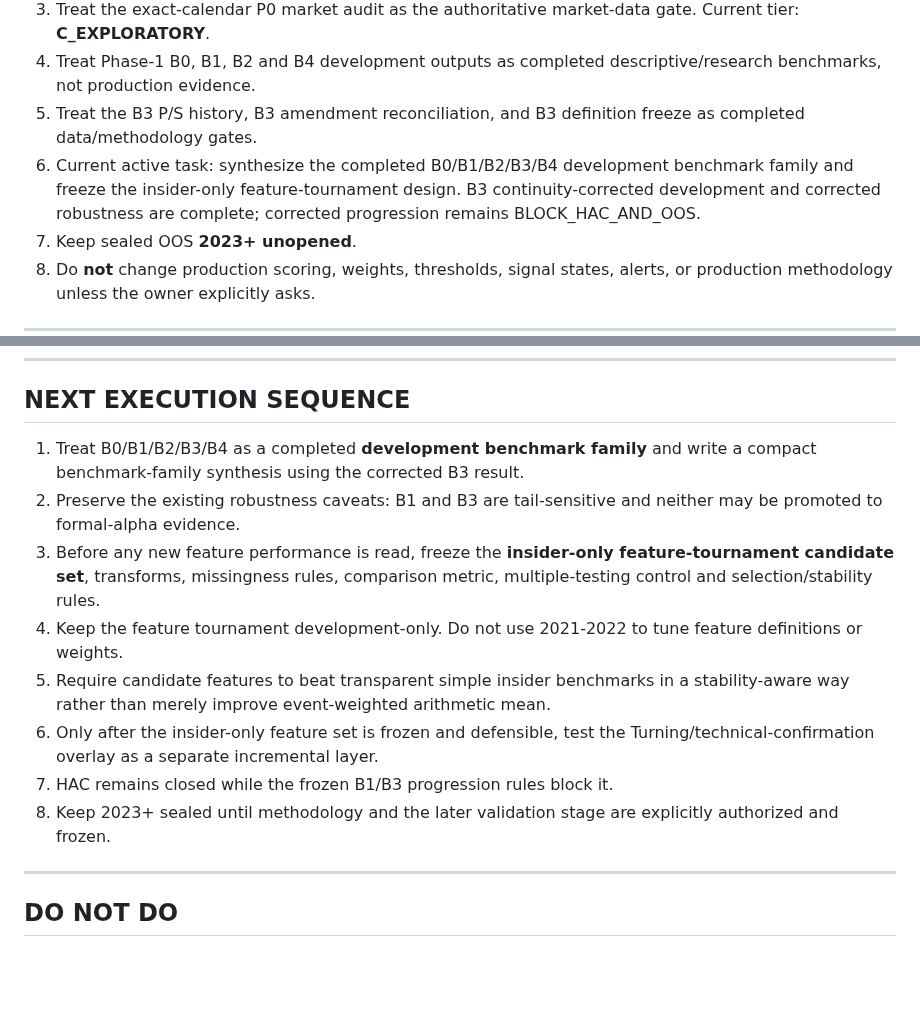
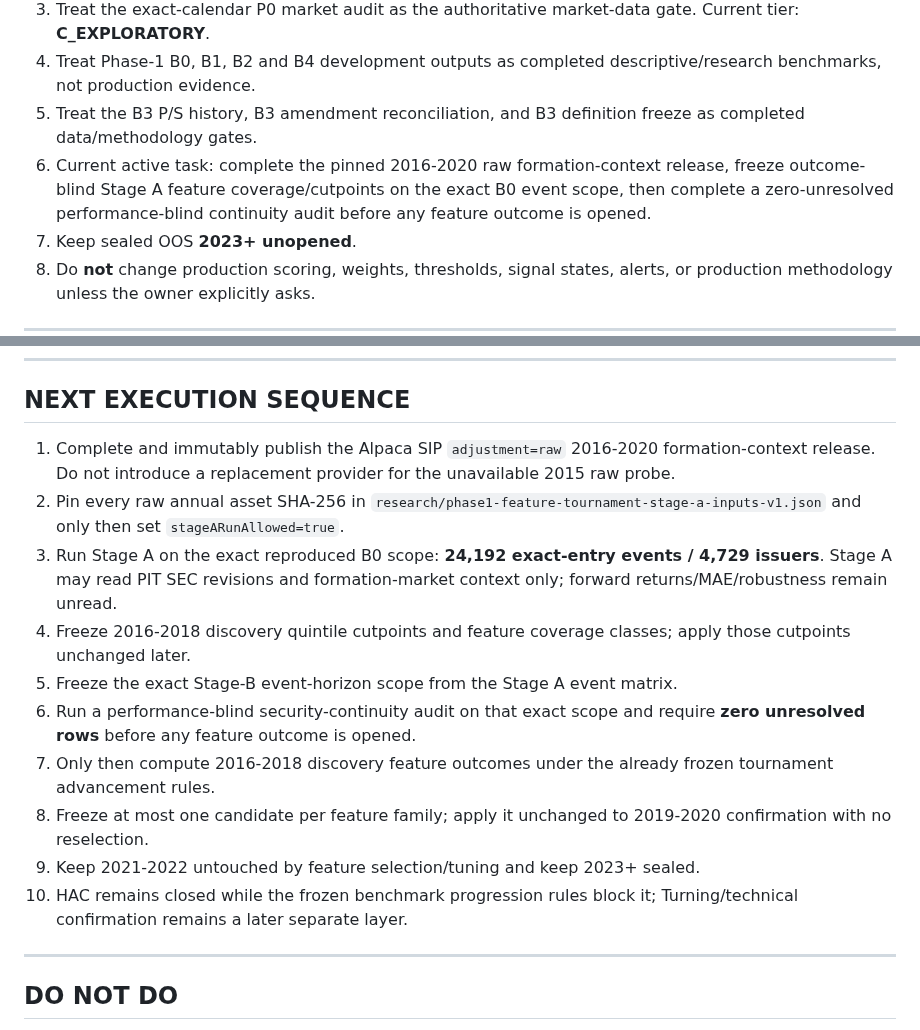
Before and after one commit to Garrincha077/insider-turning-engine, a Markdown page: docs/HANDOFF.md, 2 parts joined by grey strips. Rendered like a GitHub page; blank space fills up the shorter version.

Commit message:
Advance handoff to Stage A feature freeze

```diff
--- a/docs/HANDOFF.md
+++ b/docs/HANDOFF.md
@@ -11,7 +11,7 @@ This is the operational continuation point for a new ChatGPT/Codex session. Read
 3. Treat the exact-calendar P0 market audit as the authoritative market-data gate. Current tier: **C_EXPLORATORY**.
 4. Treat Phase-1 B0, B1, B2 and B4 development outputs as completed descriptive/research benchmarks, not production evidence.
 5. Treat the B3 P/S history, B3 amendment reconciliation, and B3 definition freeze as completed data/methodology gates.
-6. Current active task: synthesize the completed B0/B1/B2/B3/B4 development benchmark family and freeze the insider-only feature-tournament design. B3 continuity-corrected development and corrected robustness are complete; corrected progression remains BLOCK_HAC_AND_OOS.
+6. Current active task: complete the pinned 2016-2020 raw formation-context release, freeze outcome-blind Stage A feature coverage/cutpoints on the exact B0 event scope, then complete a zero-unresolved performance-blind continuity audit before any feature outcome is opened.
 7. Keep sealed OOS **2023+ unopened**.
 8. Do **not** change production scoring, weights, thresholds, signal states, alerts, or production methodology unless the owner explicitly asks.
 
@@ -502,23 +502,27 @@ Do not open OOS until transaction eligibility, transforms, benchmark family, fea
 
 ## NEXT EXECUTION SEQUENCE
 
-1. Treat B0/B1/B2/B3/B4 as a completed **development benchmark family** and
-   write a compact benchmark-family synthesis using the corrected B3 result.
-2. Preserve the existing robustness caveats: B1 and B3 are tail-sensitive and
-   neither may be promoted to formal-alpha evidence.
-3. Before any new feature performance is read, freeze the **insider-only
-   feature-tournament candidate set**, transforms, missingness rules,
-   comparison metric, multiple-testing control and selection/stability rules.
-4. Keep the feature tournament development-only. Do not use 2021-2022 to tune
-   feature definitions or weights.
-5. Require candidate features to beat transparent simple insider benchmarks in
-   a stability-aware way rather than merely improve event-weighted arithmetic
-   mean.
-6. Only after the insider-only feature set is frozen and defensible, test the
-   Turning/technical-confirmation overlay as a separate incremental layer.
-7. HAC remains closed while the frozen B1/B3 progression rules block it.
-8. Keep 2023+ sealed until methodology and the later validation stage are
-   explicitly authorized and frozen.
+1. Complete and immutably publish the Alpaca SIP `adjustment=raw` 2016-2020
+   formation-context release. Do not introduce a replacement provider for the
+   unavailable 2015 raw probe.
+2. Pin every raw annual asset SHA-256 in
+   `research/phase1-feature-tournament-stage-a-inputs-v1.json` and only then
+   set `stageARunAllowed=true`.
+3. Run Stage A on the exact reproduced B0 scope: **24,192 exact-entry events /
+   4,729 issuers**. Stage A may read PIT SEC revisions and formation-market
+   context only; forward returns/MAE/robustness remain unread.
+4. Freeze 2016-2018 discovery quintile cutpoints and feature coverage classes;
+   apply those cutpoints unchanged later.
+5. Freeze the exact Stage-B event-horizon scope from the Stage A event matrix.
+6. Run a performance-blind security-continuity audit on that exact scope and
+   require **zero unresolved rows** before any feature outcome is opened.
+7. Only then compute 2016-2018 discovery feature outcomes under the already
+   frozen tournament advancement rules.
+8. Freeze at most one candidate per feature family; apply it unchanged to
+   2019-2020 confirmation with no reselection.
+9. Keep 2021-2022 untouched by feature selection/tuning and keep 2023+ sealed.
+10. HAC remains closed while the frozen benchmark progression rules block it;
+    Turning/technical confirmation remains a later separate layer.
 
 
 ---
```
